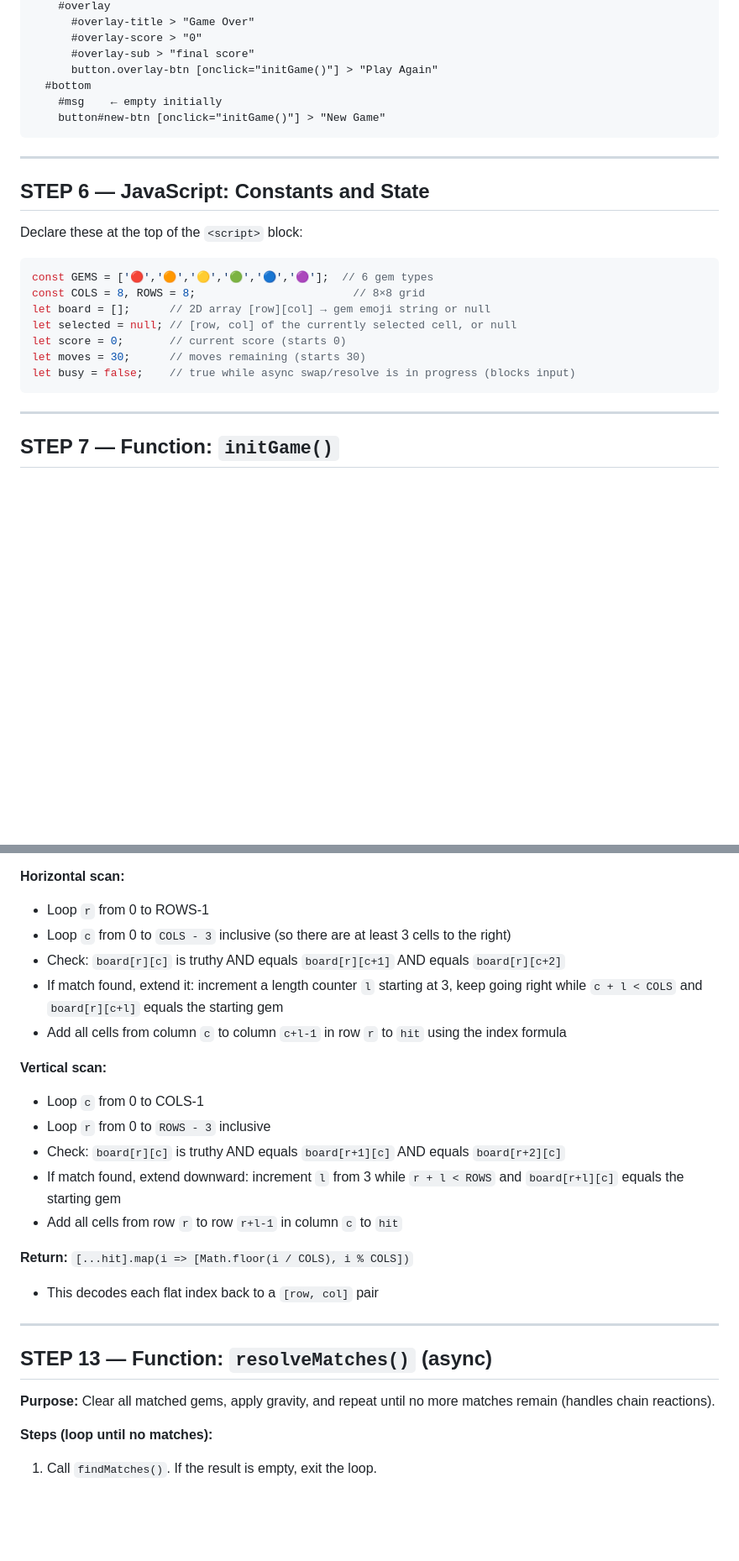
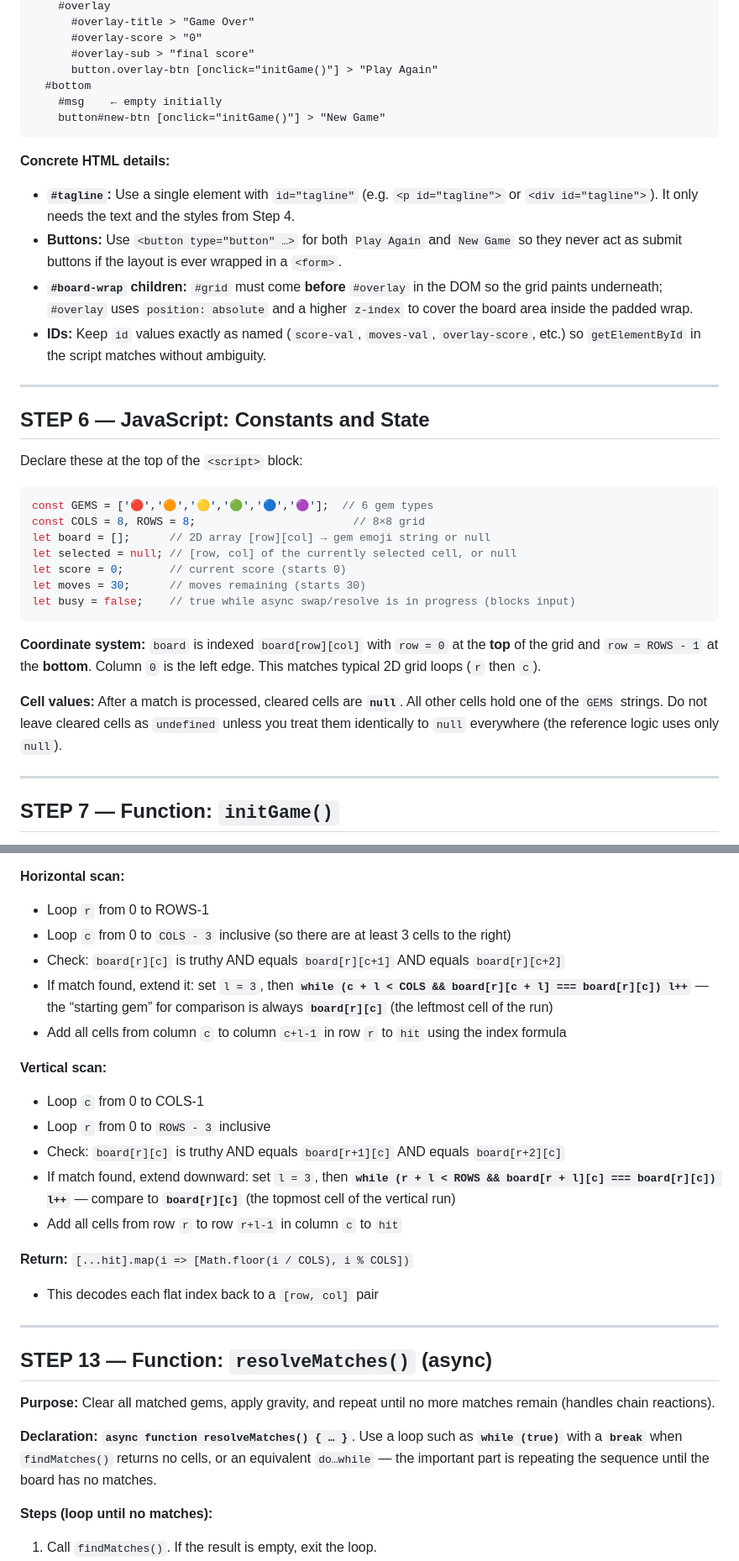
Before and after one commit to AmNotAGoose/vibecoding-demo, a Markdown page: SINGLEPLAYER-INSTRUCTIONS.md, 2 parts joined by grey strips. Shown at 84% size. Drawn GitHub-style; blank space fills up the shorter version.

````diff
--- a/SINGLEPLAYER-INSTRUCTIONS.md
+++ b/SINGLEPLAYER-INSTRUCTIONS.md
@@ -233,6 +244,13 @@ Build this exact DOM structure:
     button#new-btn [onclick="initGame()"] > "New Game"
 ```
 
+**Concrete HTML details:**
+
+- **`#tagline`:** Use a single element with `id="tagline"` (e.g. `<p id="tagline">` or `<div id="tagline">`). It only needs the text and the styles from Step 4.
+- **Buttons:** Use `<button type="button" …>` for both `Play Again` and `New Game` so they never act as submit buttons if the layout is ever wrapped in a `<form>`.
+- **`#board-wrap` children:** `#grid` must come **before** `#overlay` in the DOM so the grid paints underneath; `#overlay` uses `position: absolute` and a higher `z-index` to cover the board area inside the padded wrap.
+- **IDs:** Keep `id` values exactly as named (`score-val`, `moves-val`, `overlay-score`, etc.) so `getElementById` in the script matches without ambiguity.
+
 ---
 
 ## STEP 6 — JavaScript: Constants and State
@@ -249,6 +267,10 @@ let moves = 30;      // moves remaining (starts 30)
 let busy = false;    // true while async swap/resolve is in progress (blocks input)
 ```
 
+**Coordinate system:** `board` is indexed `board[row][col]` with `row = 0` at the **top** of the grid and `row = ROWS - 1` at the **bottom**. Column `0` is the left edge. This matches typical 2D grid loops (`r` then `c`).
+
+**Cell values:** After a match is processed, cleared cells are **`null`**. All other cells hold one of the `GEMS` strings. Do not leave cleared cells as `undefined` unless you treat them identically to `null` everywhere (the reference logic uses only `null`).
+
 ---
 
 ## STEP 7 — Function: `initGame()`
@@ -361,14 +388,14 @@ Use a `Set` called `hit` to store unique cell indices encoded as `row * COLS + c
 - Loop `r` from 0 to ROWS-1
 - Loop `c` from 0 to `COLS - 3` inclusive (so there are at least 3 cells to the right)
 - Check: `board[r][c]` is truthy AND equals `board[r][c+1]` AND equals `board[r][c+2]`
-- If match found, extend it: increment a length counter `l` starting at 3, keep going right while `c + l < COLS` and `board[r][c+l]` equals the starting gem
+- If match found, extend it: set `l = 3`, then **`while (c + l < COLS && board[r][c + l] === board[r][c]) l++`** — the “starting gem” for comparison is always **`board[r][c]`** (the leftmost cell of the run)
 - Add all cells from column `c` to column `c+l-1` in row `r` to `hit` using the index formula
 
 **Vertical scan:**
 - Loop `c` from 0 to COLS-1
 - Loop `r` from 0 to `ROWS - 3` inclusive
 - Check: `board[r][c]` is truthy AND equals `board[r+1][c]` AND equals `board[r+2][c]`
-- If match found, extend downward: increment `l` from 3 while `r + l < ROWS` and `board[r+l][c]` equals the starting gem
+- If match found, extend downward: set `l = 3`, then **`while (r + l < ROWS && board[r + l][c] === board[r][c]) l++`** — compare to **`board[r][c]`** (the topmost cell of the vertical run)
 - Add all cells from row `r` to row `r+l-1` in column `c` to `hit`
 
 **Return:** `[...hit].map(i => [Math.floor(i / COLS), i % COLS])`
@@ -379,6 +406,8 @@ Use a `Set` called `hit` to store unique cell indices encoded as `row * COLS + c
 ## STEP 13 — Function: `resolveMatches()` (async)
 
 **Purpose:** Clear all matched gems, apply gravity, and repeat until no more matches remain (handles chain reactions).
+
+**Declaration:** **`async function resolveMatches() { … }`**. Use a loop such as **`while (true)`** with a **`break`** when `findMatches()` returns no cells, or an equivalent `do…while` — the important part is repeating the sequence until the board has no matches.
 
 **Steps (loop until no matches):**
 
````
Also changed, not shown: other parts of SINGLEPLAYER-INSTRUCTIONS.md (+43 -18 lines).
